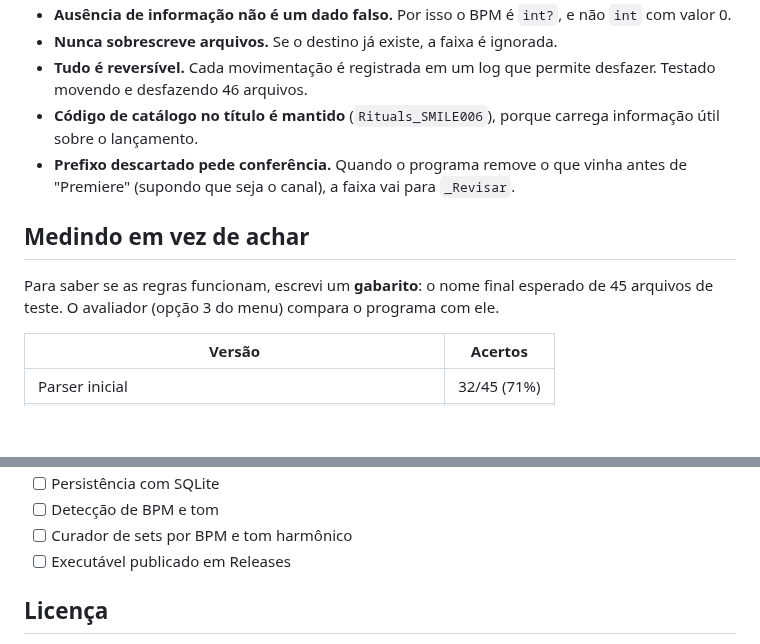
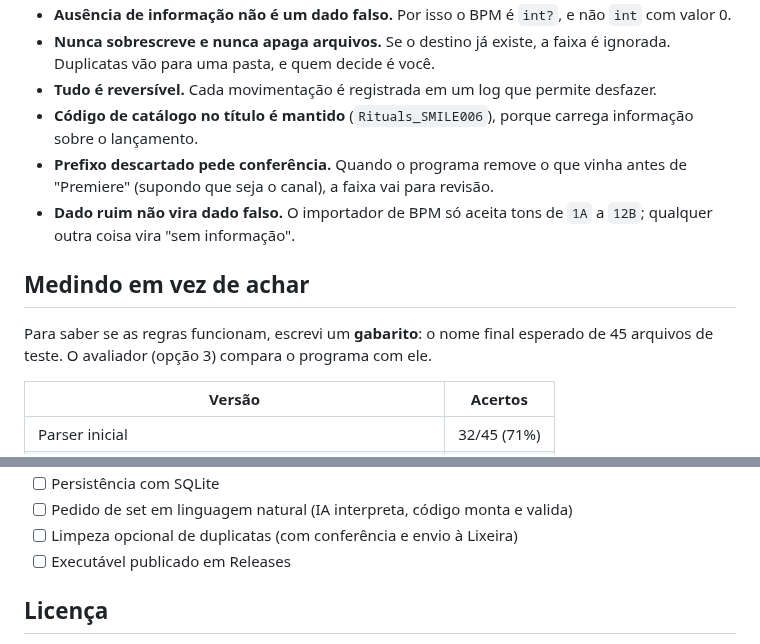
Before and after one commit to AlessandraBatistaJ/crate-agent, a Markdown page: README.md, 2 parts joined by grey strips. Drawn GitHub-style; blank space fills up the shorter version.

```diff
--- a/README.md
+++ b/README.md
@@ -46,12 +58,13 @@ Exemplo real (46 faixas de uma pasta de teste: 35 organizadas, 11 em revisão):
 - **Ausência de informação não é um dado falso.** Por isso o BPM é `int?`, e não `int` com valor 0.
-- **Nunca sobrescreve arquivos.** Se o destino já existe, a faixa é ignorada.
-- **Tudo é reversível.** Cada movimentação é registrada em um log que permite desfazer. Testado movendo e desfazendo 46 arquivos.
-- **Código de catálogo no título é mantido** (`Rituals_SMILE006`), porque carrega informação útil sobre o lançamento.
-- **Prefixo descartado pede conferência.** Quando o programa remove o que vinha antes de "Premiere" (supondo que seja o canal), a faixa vai para `_Revisar`.
+- **Nunca sobrescreve e nunca apaga arquivos.** Se o destino já existe, a faixa é ignorada. Duplicatas vão para uma pasta, e quem decide é você.
+- **Tudo é reversível.** Cada movimentação é registrada em um log que permite desfazer.
+- **Código de catálogo no título é mantido** (`Rituals_SMILE006`), porque carrega informação sobre o lançamento.
+- **Prefixo descartado pede conferência.** Quando o programa remove o que vinha antes de "Premiere" (supondo que seja o canal), a faixa vai para revisão.
+- **Dado ruim não vira dado falso.** O importador de BPM só aceita tons de `1A` a `12B`; qualquer outra coisa vira "sem informação".
 
 ## Medindo em vez de achar
 
-Para saber se as regras funcionam, escrevi um **gabarito**: o nome final esperado de 45 arquivos de teste. O avaliador (opção 3 do menu) compara o programa com ele.
+Para saber se as regras funcionam, escrevi um **gabarito**: o nome final esperado de 45 arquivos de teste. O avaliador (opção 3) compara o programa com ele.
 
 | Versão | Acertos |
 |---|---|
@@ -114,6 +141,6 @@ Menu: `1` organizar (com simulação e confirmação), `2` desfazer usando um lo
 - [ ] Persistência com SQLite
-- [ ] Detecção de BPM e tom
-- [ ] Curador de sets por BPM e tom harmônico
+- [ ] Pedido de set em linguagem natural (IA interpreta, código monta e valida)
+- [ ] Limpeza opcional de duplicatas (com conferência e envio à Lixeira)
 - [ ] Executável publicado em Releases
 
 ## Licença
```
Also changed, not shown: other parts of README.md (+48 -22 lines), docs/images/testes.png, 3 other files.
